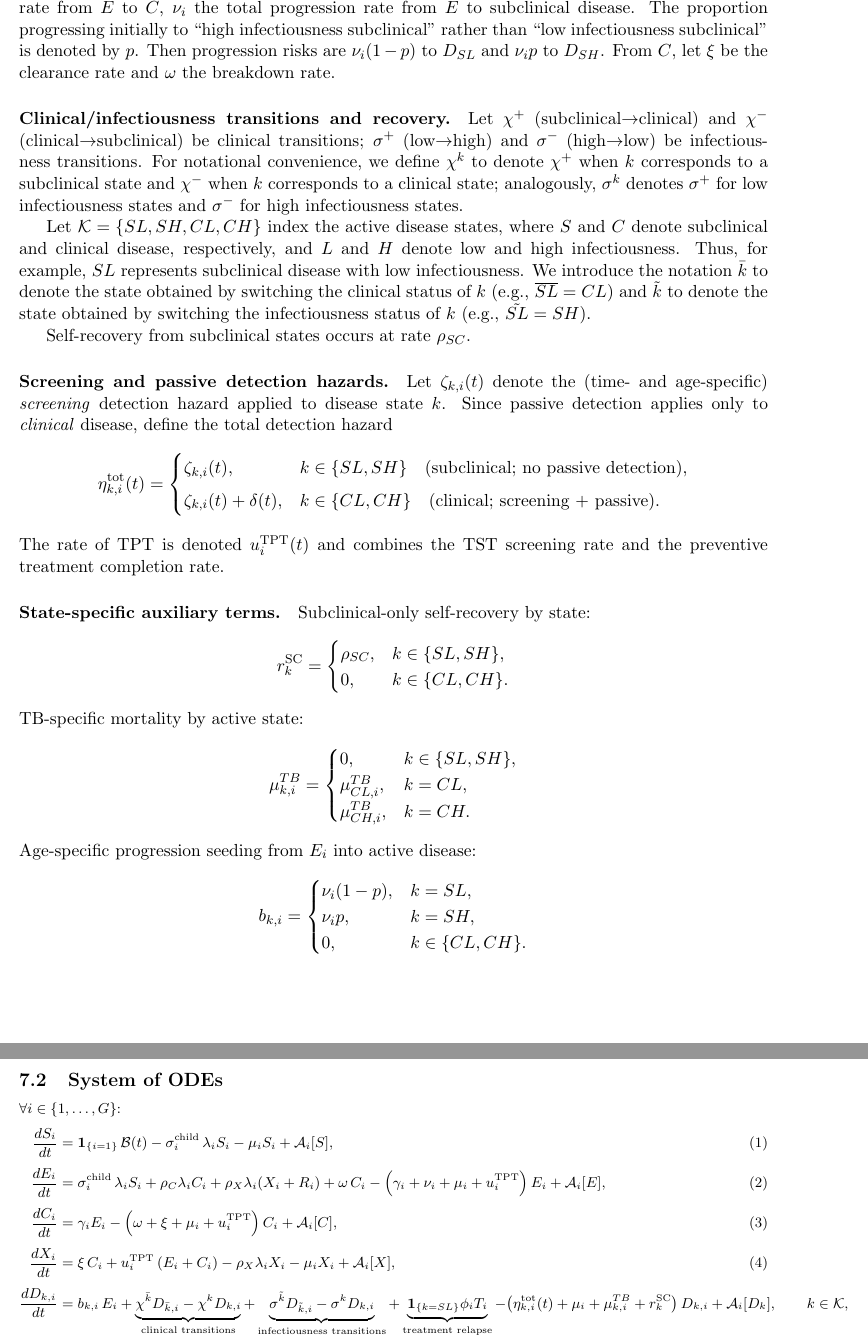
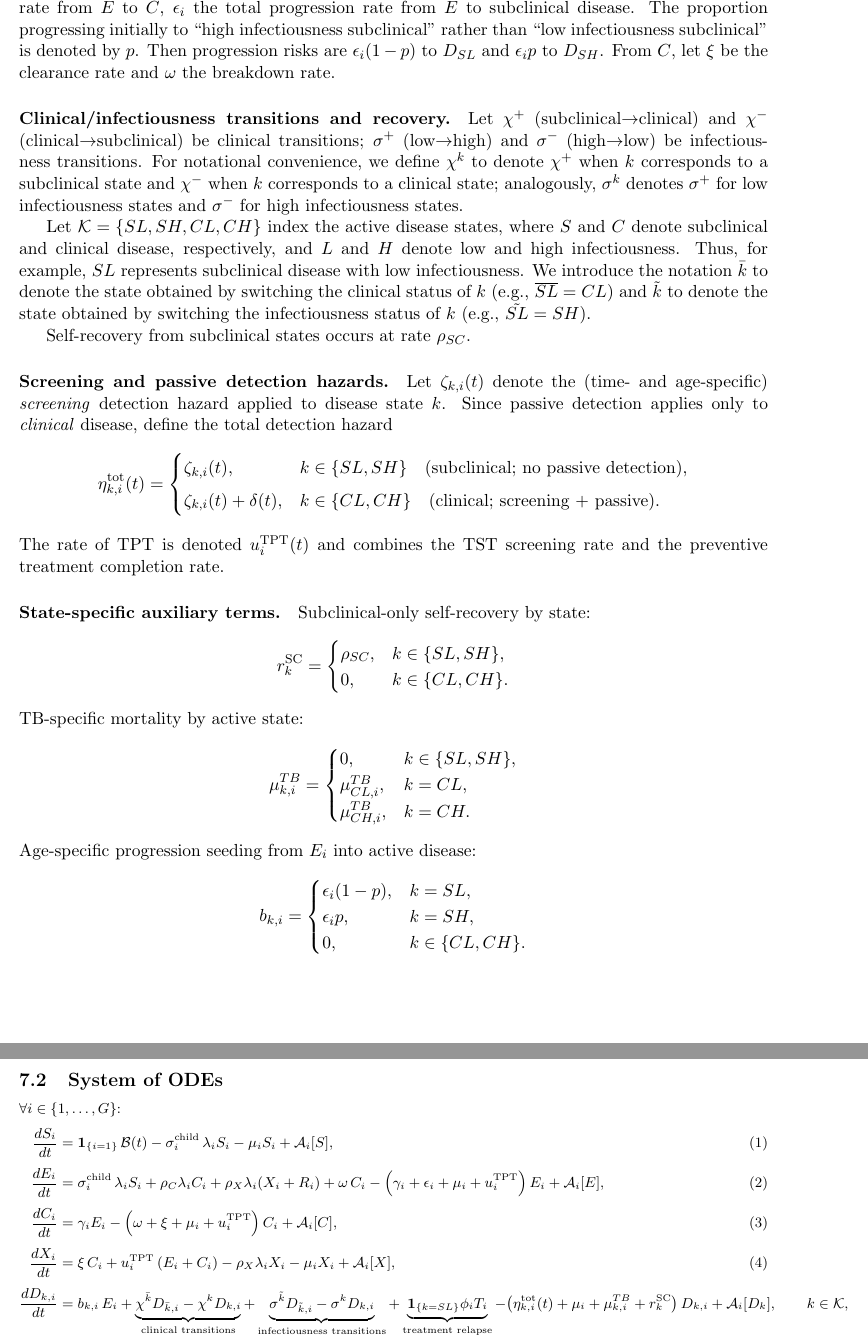
Before and after one commit to monash-emu/tb_hierarchical, a LaTeX document (appendix/appendix.tex): two parts of pages 10 and 11 of 14, joined at a grey line, cut so that both start at the same text. Compiled offline with pdfLaTeX.

```diff
--- a/appendix/appendix.tex
+++ b/appendix/appendix.tex
@@ -348,7 +348,7 @@
 Let \(N_i(t)\) be the total population of age group \(i\). The births/net inflow into the youngest na\"ive group is \(\mathcal{B}(t)\). The force of infection \(\lambda_i(t)\) is given above.
 
 \paragraph{Early infection parameters (age-specific).}
-For each age group \(i\), let \(\gamma_i\) be the containment rate from \(E\) to \(C\), \(\nu_i\) the total progression rate from \(E\) to subclinical disease. The proportion progressing initially to ``high infectiousness subclinical'' rather than ``low infectiousness subclinical'' is denoted by \(p\). Then progression risks are \(\nu_i(1-p)\) to \(D_{SL}\) and \(\nu_i p\) to \(D_{SH}\). From \(C\), let \(\xi\) be the clearance rate and \(\omega\) the breakdown rate.
+For each age group \(i\), let \(\gamma_i\) be the containment rate from \(E\) to \(C\), \(\epsilon_i\) the total progression rate from \(E\) to subclinical disease. The proportion progressing initially to ``high infectiousness subclinical'' rather than ``low infectiousness subclinical'' is denoted by \(p\). Then progression risks are \(\epsilon_i(1-p)\) to \(D_{SL}\) and \(\epsilon_i p\) to \(D_{SH}\). From \(C\), let \(\xi\) be the clearance rate and \(\omega\) the breakdown rate.
 
 \paragraph{Clinical/infectiousness transitions and recovery.}
 Let \(\chi^+\) (subclinical\(\to\)clinical) and \(\chi^-\) (clinical\(\to\)subclinical) be clinical transitions; \(\sigma^+\) (low\(\to\)high) and \(\sigma^-\) (high\(\to\)low) be infectiousness transitions.
@@ -394,8 +394,8 @@
 \[
 b_{k,i} =
 \begin{cases}
-\nu_i(1-p), & k=SL,\\
-\nu_i p, & k=SH,\\
+\epsilon_i(1-p), & k=SL,\\
+\epsilon_i p, & k=SH,\\
 0, & k\in\{CL,CH\}.
 \end{cases}
 \]
@@ -421,7 +421,7 @@
 + \rho_C \lambda_i C_i
 + \rho_X \lambda_i (X_i + R_i)
 + \omega\, C_i
-- \left(\gamma_i + \nu_i + \mu_i + u^{\mathrm{TPT}}_i\right) E_i
+- \left(\gamma_i + \epsilon_i + \mu_i + u^{\mathrm{TPT}}_i\right) E_i
 + \mathcal{A}_i[E],
 \\[3pt]
 \frac{dC_i}{dt} &=
```
Also changed, not shown: appendix/appendix.pdf, appendix/appendix.tex (3 more changed lines).
